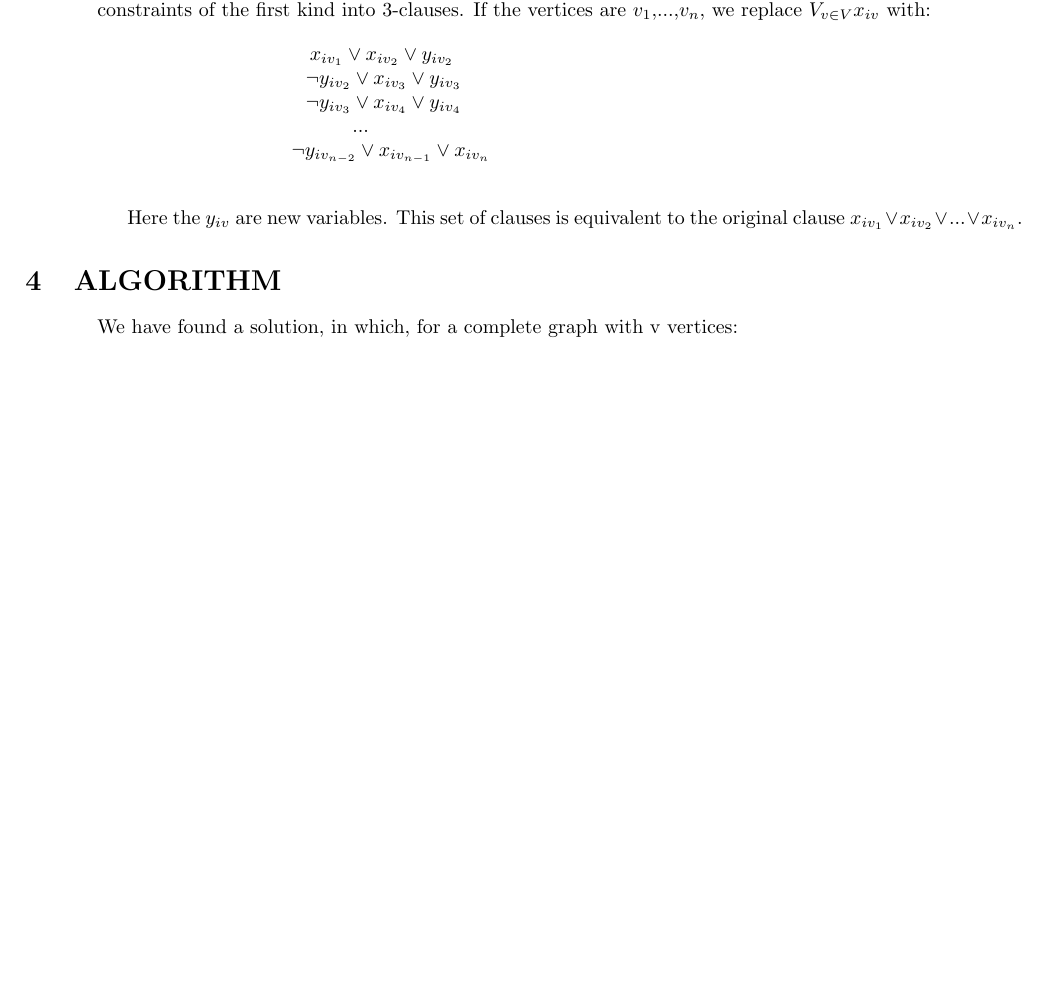
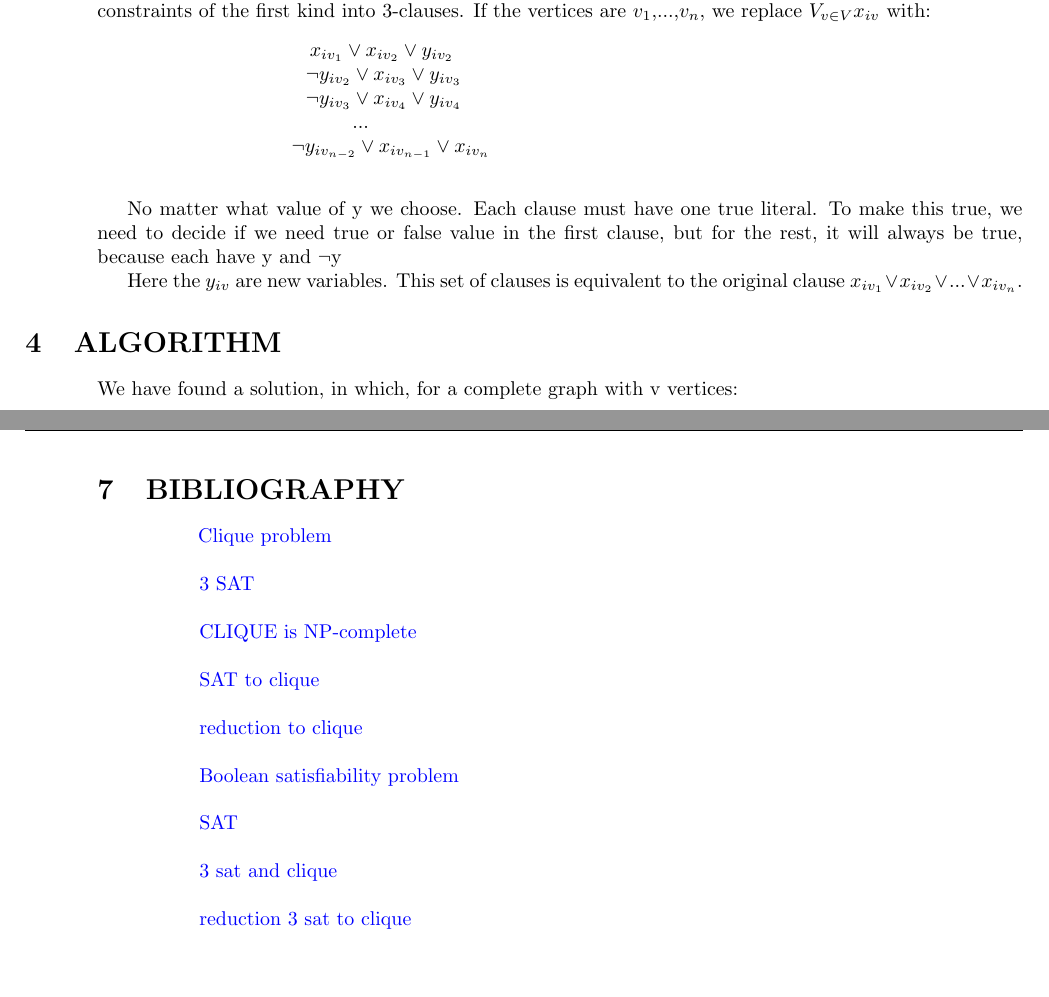
Before and after one commit to abuafi/cliqueSAT, a LaTeX document (report/report.tex): part of page 2 of 4 before the commit and two parts of pages 2 and 5 of 5 after it, the two joined at a grey line, cut so that both start at the same text, the shorter picture padded with empty space. Compiled offline with pdfLaTeX.

Commit message:
update report

```diff
--- a/report/report.tex
+++ b/report/report.tex
@@ -24,6 +24,7 @@
 \usepackage{algorithm}
 \usepackage{algorithmicx}
 \usepackage{graphicx}
+\usepackage{hyperref}
 
 \usepackage{listings}
 \usepackage{color}
@@ -105,6 +106,8 @@ $\neg y_{iv_3} \lor x_{iv_4} \lor y_{iv_4} $ \newline
 ... \newline
 $\neg y_{iv_{n-2}} \lor x_{iv_{n-1}} \lor x_{iv_n} $ \newline
 \end{center}
+
+No matter what value of y we choose. Each clause must have one true literal. To make this true, we need to decide if we need true or false value in the first clause, but for the rest, it will always be true, because each have y and ¬y
 
 \leftskip=0.5in
 Here the $y_{iv}$ are new variables. This set of clauses is equivalent to the original clause $x_{iv_1} \lor x_{iv_2} \lor ... \lor x_{iv_n} $.
@@ -201,4 +204,28 @@ The code of the function is as follows:
 
 \section{TEST CASES}
 
+
+\newpage\section{BIBLIOGRAPHY}
+
+\leftskip=1.2in
+\href{https://en.wikipedia.org/wiki/Clique_problem}{Clique problem}\newline
+
+\leftskip=1in
+\href{http://www.cs.ecu.edu/karl/6420/spr16/Notes/NPcomplete/3sat.html}{3 SAT}\newline
+
+\href{https://www.geeksforgeeks.org/proof-that-clique-decision-problem-is-np-complete}{CLIQUE is NP-complete}\newline
+
+\href{https://opendsa-server.cs.vt.edu/ODSA/Books/Everything/html/threeSAT_to_clique.html}{SAT to clique}\newline
+
+\href{https://paperzz.com/doc/7301675/3sat-reduction-to-clique}{reduction to clique}\newline
+
+\href{https://en.wikipedia.org/wiki/Boolean_satisfiability_problem}{Boolean satisfiability problem}\newline
+
+\href{https://www.cs.umd.edu/~gasarch/TOPICS/sat/SATtalk.pdf}{SAT}\newline
+
+\href{https://photolens.tech/reduction-3sat-and-clique/}{3 sat and clique}\newline
+
+\href{https://cs.stackexchange.com/questions/70531/reduction-3sat-and-clique}{reduction 3 sat to clique}\newline
+
+
 \end{document}
```
